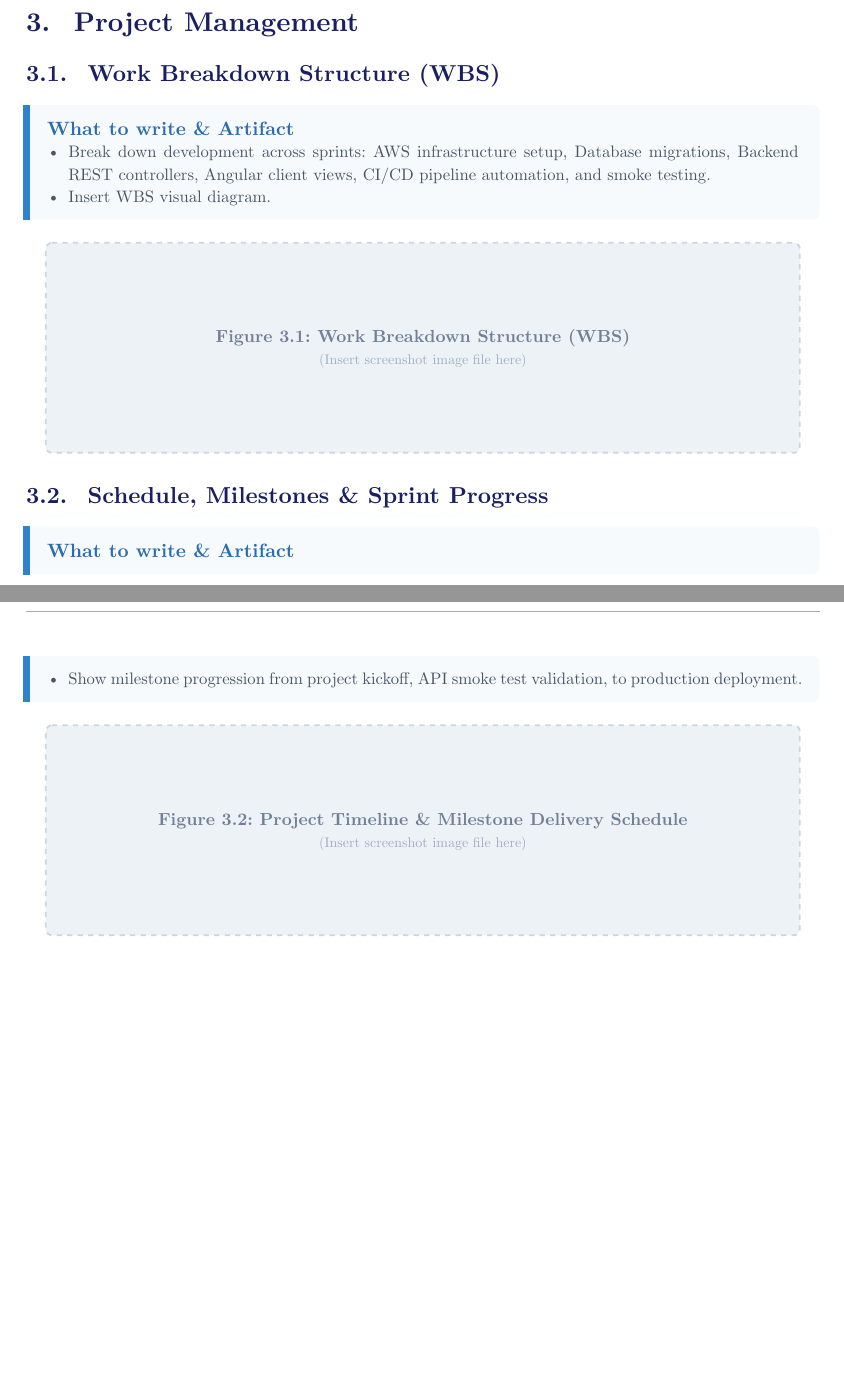
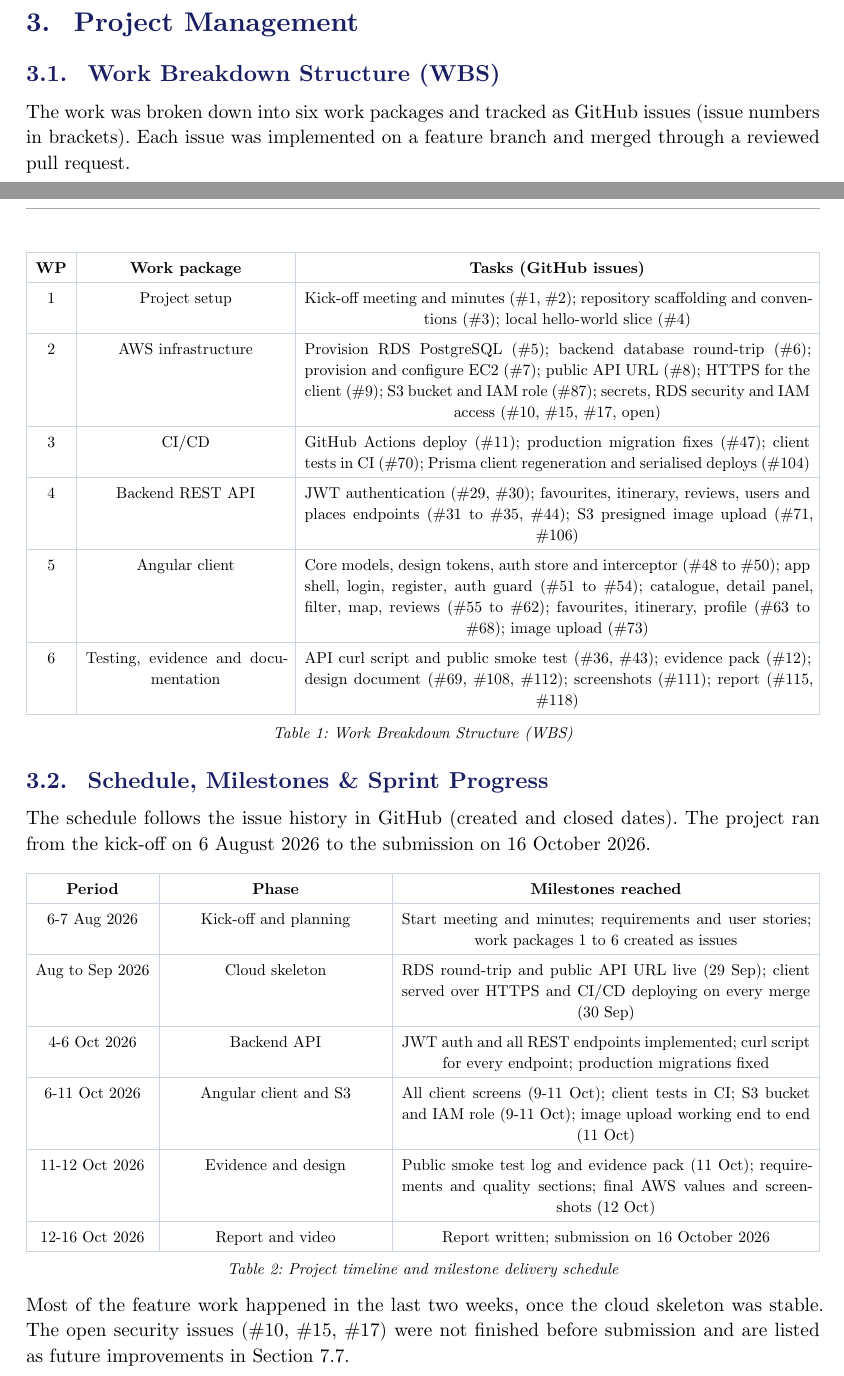
Before and after one commit to bundgaard1/OurTearoa, a Typst document (docs/report/main.typ): two parts of pages 7 and 8 of 35 before the commit and two parts of pages 7 and 8 of 36 after it, joined at a grey line, cut so that both start at the same text, the shorter picture padded with empty space. Compiled offline with Typst 0.15.

Commit message:
Write WBS and Schedule sections

```diff
--- a/docs/report/main.typ
+++ b/docs/report/main.typ
@@ -232,19 +232,49 @@ US-17 to US-20 in #link(<app-user-stories>)[Appendix B] cover evaluator access t
 = Project Management
 
 == Work Breakdown Structure (WBS)
-#prompt("What to write & Artifact", [
-  - Break down development across sprints: AWS infrastructure setup, Database migrations, Backend REST controllers, Angular client views, CI/CD pipeline automation, and smoke testing.
-  - Insert WBS visual diagram.
-])
+The work was broken down into six work packages and tracked as GitHub issues (issue numbers in brackets). Each issue was implemented on a feature branch and merged through a reviewed pull request.
 
-#img-placeholder("Figure 3.1: Work Breakdown Structure (WBS)")
+#figure(
+  text(size: 9pt)[
+    #table(
+      columns: (auto, 1fr, 2.4fr),
+      inset: 5.5pt,
+      stroke: 0.5pt + rgb("#cbd5e0"),
+      table.header([*WP*], [*Work package*], [*Tasks (GitHub issues)*]),
+      [1], [Project setup], [Kick-off meeting and minutes (\#1, \#2); repository scaffolding and conventions (\#3); local hello-world slice (\#4)],
+      [2], [AWS infrastructure], [Provision RDS PostgreSQL (\#5); backend database round-trip (\#6); provision and configure EC2 (\#7); public API URL (\#8); HTTPS for the client (\#9); S3 bucket and IAM role (\#87); secrets, RDS security and IAM access (\#10, \#15, \#17, open)],
+      [3], [CI/CD], [GitHub Actions deploy (\#11); production migration fixes (\#47); client tests in CI (\#70); Prisma client regeneration and serialised deploys (\#104)],
+      [4], [Backend REST API], [JWT authentication (\#29, \#30); favourites, itinerary, reviews, users and places endpoints (\#31 to \#35, \#44); S3 presigned image upload (\#71, \#106)],
+      [5], [Angular client], [Core models, design tokens, auth store and interceptor (\#48 to \#50); app shell, login, register, auth guard (\#51 to \#54); catalogue, detail panel, filter, map, reviews (\#55 to \#62); favourites, itinerary, profile (\#63 to \#68); image upload (\#73)],
+      [6], [Testing, evidence and documentation], [API curl script and public smoke test (\#36, \#43); evidence pack (\#12); design document (\#69, \#108, \#112); screenshots (\#111); report (\#115, \#118)],
+    )
+  ],
+  caption: [Work Breakdown Structure (WBS)],
+)
 
 == Schedule, Milestones & Sprint Progress
-#prompt("What to write & Artifact", [
-  - Show milestone progression from project kickoff, API smoke test validation, to production deployment.
-])
 
-#img-placeholder("Figure 3.2: Project Timeline & Milestone Delivery Schedule")
+The schedule follows the issue history in GitHub (created and closed dates). The project ran from the kick-off on 6 August 2026 to the submission on 16 October 2026.
+
+#figure(
+  text(size: 9pt)[
+    #table(
+      columns: (auto, 1.2fr, 2.2fr),
+      inset: 5.5pt,
+      stroke: 0.5pt + rgb("#cbd5e0"),
+      table.header([*Period*], [*Phase*], [*Milestones reached*]),
+      [6-7 Aug 2026], [Kick-off and planning], [Start meeting and minutes; requirements and user stories; work packages 1 to 6 created as issues],
+      [Aug to Sep 2026], [Cloud skeleton], [RDS round-trip and public API URL live (29 Sep); client served over HTTPS and CI/CD deploying on every merge (30 Sep)],
+      [4-6 Oct 2026], [Backend API], [JWT auth and all REST endpoints implemented; curl script for every endpoint; production migrations fixed],
+      [6-11 Oct 2026], [Angular client and S3], [All client screens (9-11 Oct); client tests in CI; S3 bucket and IAM role (9-11 Oct); image upload working end to end (11 Oct)],
+      [11-12 Oct 2026], [Evidence and design], [Public smoke test log and evidence pack (11 Oct); requirements and quality sections; final AWS values and screenshots (12 Oct)],
+      [12-16 Oct 2026], [Report and video], [Report written; submission on 16 October 2026],
+    )
+  ],
+  caption: [Project timeline and milestone delivery schedule],
+)
+
+Most of the feature work happened in the last two weeks, once the cloud skeleton was stable. The open security issues (\#10, \#15, \#17) were not finished before submission and are listed as future improvements in @sec-tradeoffs.
 
 == Meeting Minutes & Collaboration Logs
 #prompt("What to write", [
```
